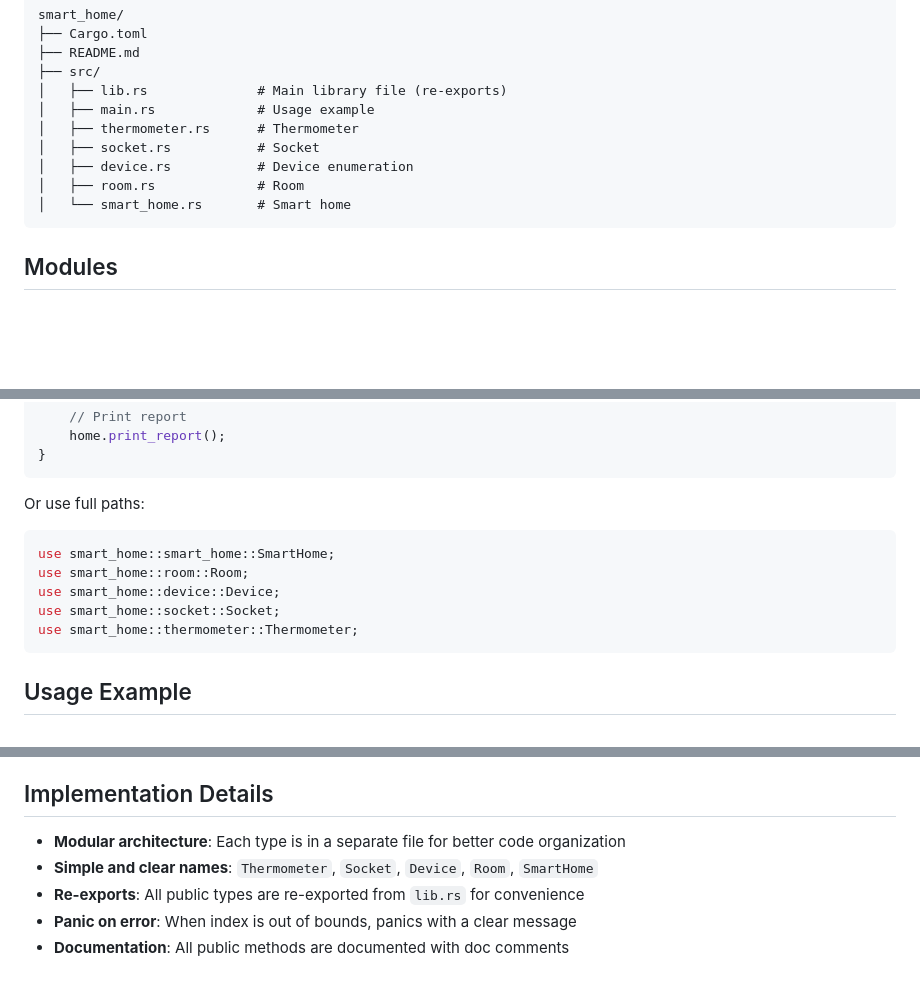
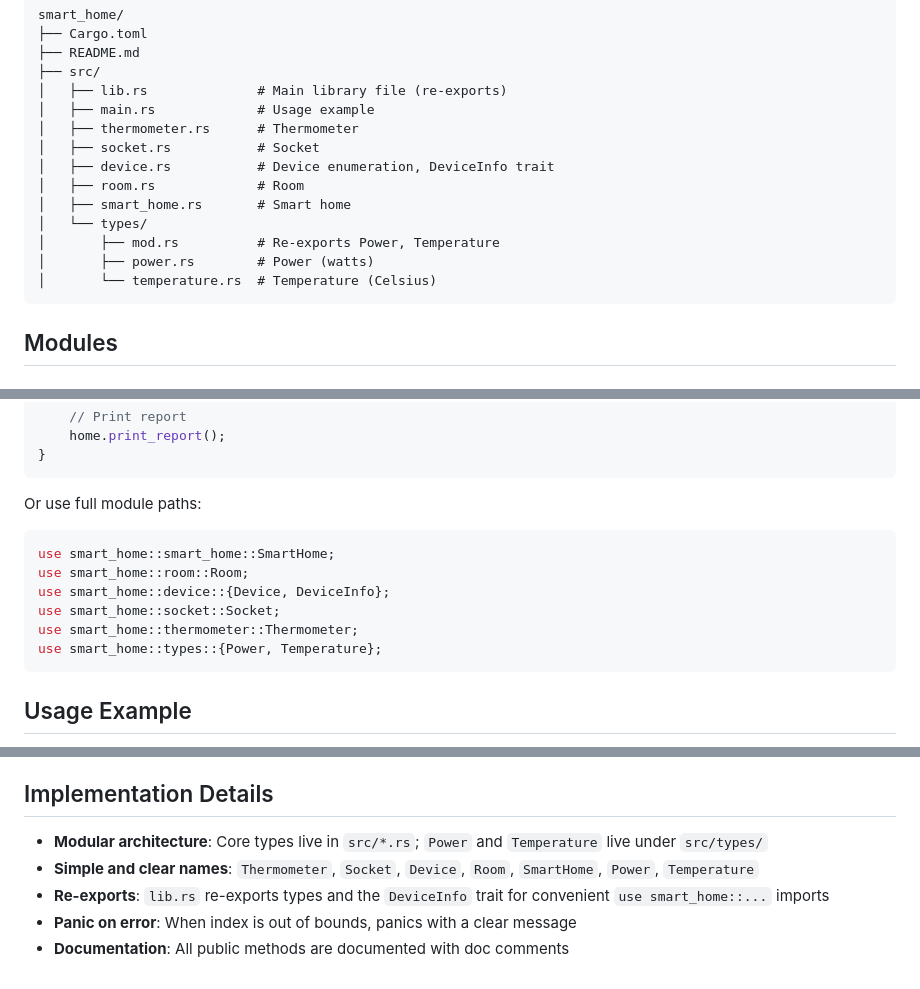
Before and after one commit to dtrift/smart_home, a Markdown page: README.md, 3 parts joined by grey strips. Rendered like a GitHub page; blank space fills up the shorter version.

Commit message:
readme.md refactored

````diff
--- a/README.md
+++ b/README.md
@@ -15,9 +15,13 @@ smart_home/
 │   ├── main.rs             # Usage example
 │   ├── thermometer.rs      # Thermometer
 │   ├── socket.rs           # Socket
-│   ├── device.rs           # Device enumeration
+│   ├── device.rs           # Device enumeration, DeviceInfo trait
 │   ├── room.rs             # Room
-│   └── smart_home.rs       # Smart home
+│   ├── smart_home.rs       # Smart home
+│   └── types/
+│       ├── mod.rs          # Re-exports Power, Temperature
+│       ├── power.rs        # Power (watts)
+│       └── temperature.rs  # Temperature (Celsius)
 ```
 
 ## Modules
@@ -105,14 +114,15 @@ fn main() {
 }
 ```
 
-Or use full paths:
+Or use full module paths:
 
 ```rust
 use smart_home::smart_home::SmartHome;
 use smart_home::room::Room;
-use smart_home::device::Device;
+use smart_home::device::{Device, DeviceInfo};
 use smart_home::socket::Socket;
 use smart_home::thermometer::Thermometer;
+use smart_home::types::{Power, Temperature};
 ```
 
 ## Usage Example
@@ -137,8 +147,11 @@ The library contains 10+ unit tests that verify:
 
 ## Implementation Details
 
-- **Modular architecture**: Each type is in a separate file for better code organization
-- **Simple and clear names**: `Thermometer`, `Socket`, `Device`, `Room`, `SmartHome`
-- **Re-exports**: All public types are re-exported from `lib.rs` for convenience
+- **Modular architecture**: Core types live in `src/*.rs`; `Power` and
+  `Temperature` live under `src/types/`
+- **Simple and clear names**: `Thermometer`, `Socket`, `Device`, `Room`,
+  `SmartHome`, `Power`, `Temperature`
+- **Re-exports**: `lib.rs` re-exports types and the `DeviceInfo` trait for
+  convenient `use smart_home::...` imports
 - **Panic on error**: When index is out of bounds, panics with a clear message
 - **Documentation**: All public methods are documented with doc comments
````
Also changed, not shown: other parts of README.md (+5 -0 lines).
